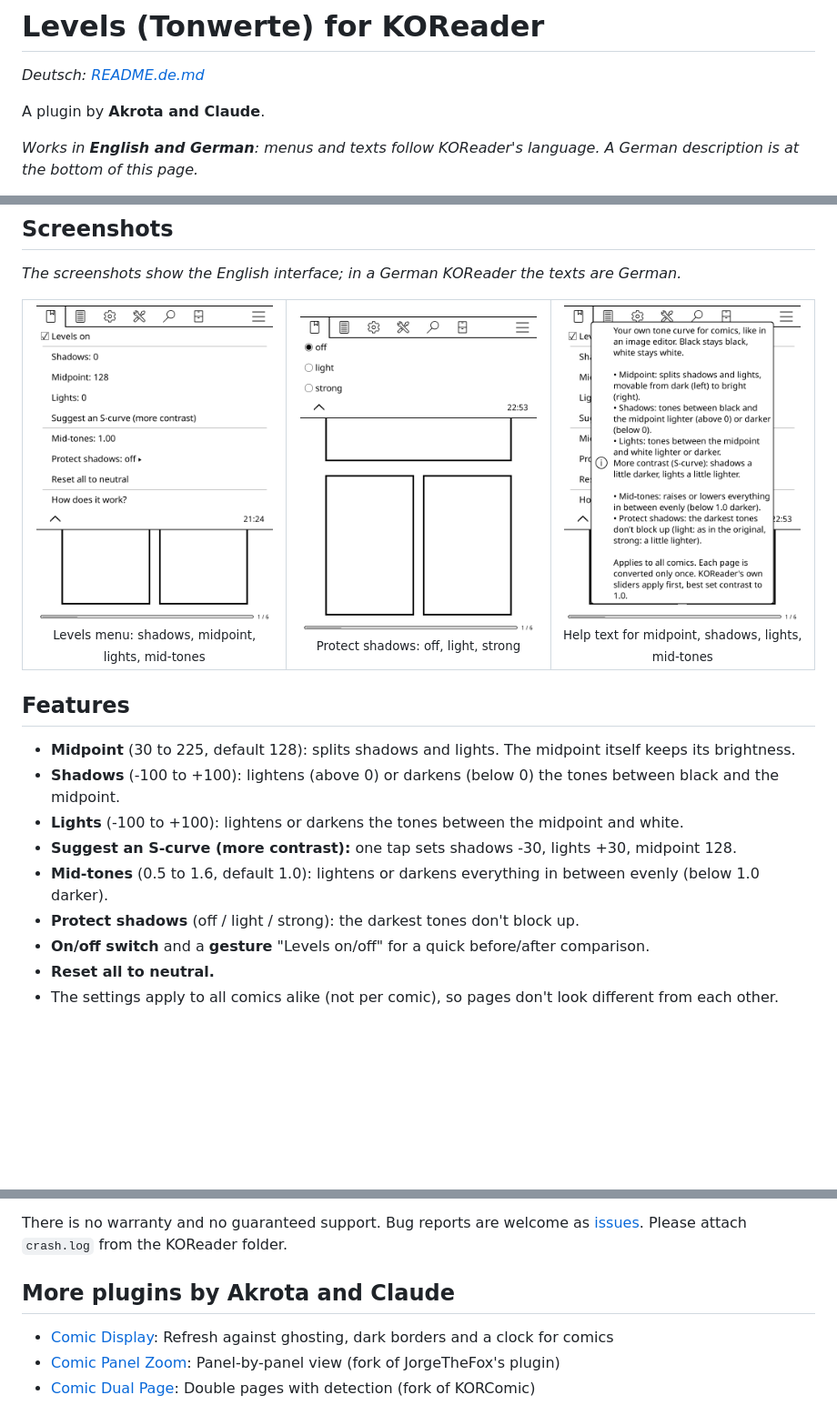
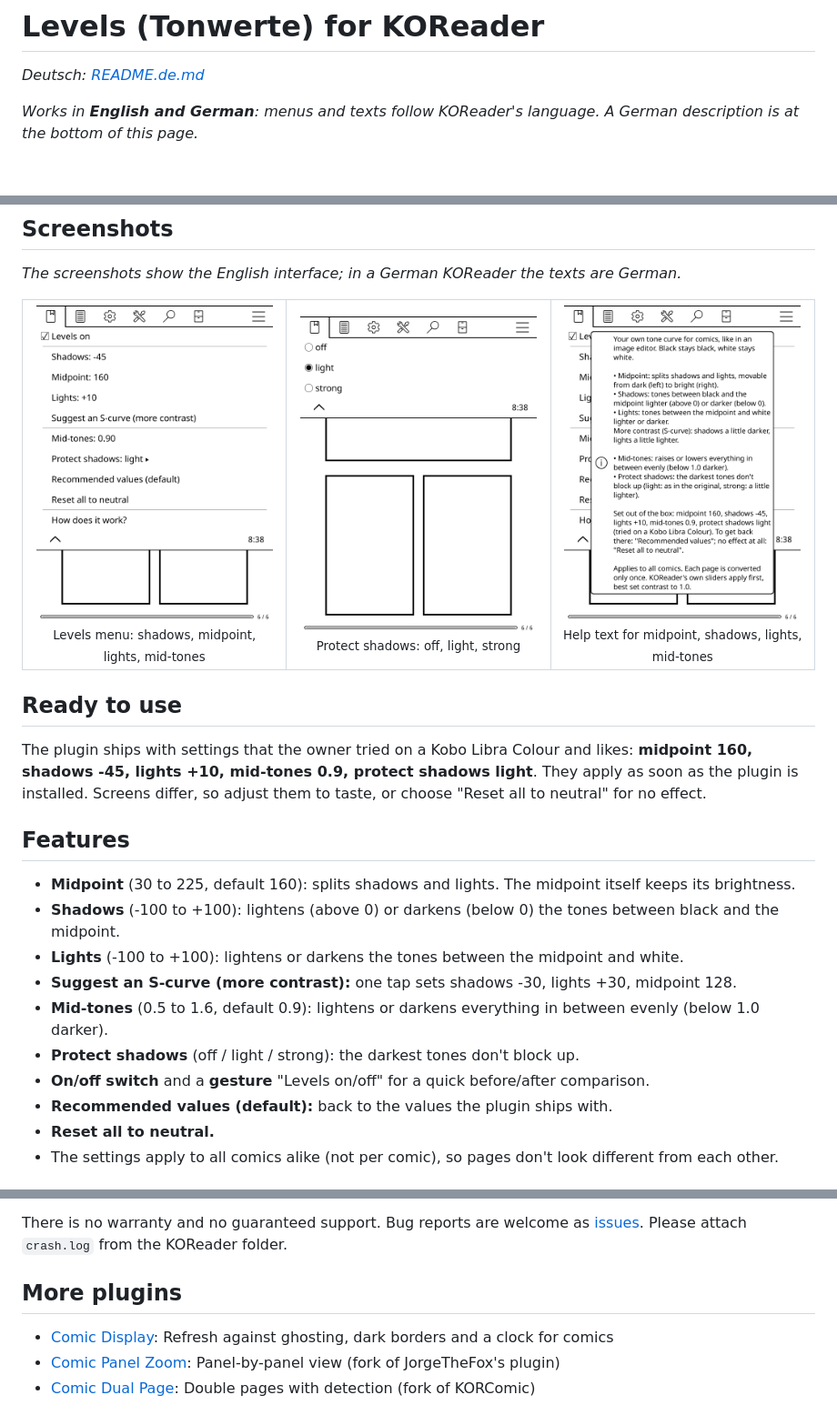
Before and after one commit to Akrota/koreader-comic-levels, a Markdown page: README.md, 3 parts joined by grey strips. Shown at 91% size. GitHub-like rendering; pictures changed too: docs/screenshots/how-it-works.png, docs/screenshots/menu.png, docs/screenshots/protect-shadows.png; blank space fills up the shorter version.

```diff
--- a/README.md
+++ b/README.md
@@ -1,9 +1,6 @@
 # Levels (Tonwerte) for KOReader
 
 *Deutsch: [README.de.md](README.de.md)*
-
-<!-- byline -->
-A plugin by **Akrota and Claude**.
 
 <!-- lang-note -->
 *Works in **English and German**: menus and texts follow KOReader's language. A German description is at the bottom of this page.*
@@ -24,15 +21,20 @@ A KOReader plugin with your own tone curve for comics, like in an image editor.
 <tr><td align="center" valign="top" width="33%"><img src="docs/screenshots/menu.png" width="260" alt="Levels menu: shadows, midpoint, lights, mid-tones"><br><sub>Levels menu: shadows, midpoint, lights, mid-tones</sub></td><td align="center" valign="top" width="33%"><img src="docs/screenshots/protect-shadows.png" width="260" alt="Protect shadows: off, light, strong"><br><sub>Protect shadows: off, light, strong</sub></td><td align="center" valign="top" width="33%"><img src="docs/screenshots/how-it-works.png" width="260" alt="Help text for midpoint, shadows, lights, mid-tones"><br><sub>Help text for midpoint, shadows, lights, mid-tones</sub></td></tr>
 </table>
 
+## Ready to use
+
+The plugin ships with settings that the owner tried on a Kobo Libra Colour and likes: **midpoint 160, shadows -45, lights +10, mid-tones 0.9, protect shadows light**. They apply as soon as the plugin is installed. Screens differ, so adjust them to taste, or choose "Reset all to neutral" for no effect.
+
 ## Features
 
-- **Midpoint** (30 to 225, default 128): splits shadows and lights. The midpoint itself keeps its brightness.
+- **Midpoint** (30 to 225, default 160): splits shadows and lights. The midpoint itself keeps its brightness.
 - **Shadows** (-100 to +100): lightens (above 0) or darkens (below 0) the tones between black and the midpoint.
 - **Lights** (-100 to +100): lightens or darkens the tones between the midpoint and white.
 - **Suggest an S-curve (more contrast):** one tap sets shadows -30, lights +30, midpoint 128.
-- **Mid-tones** (0.5 to 1.6, default 1.0): lightens or darkens everything in between evenly (below 1.0 darker).
+- **Mid-tones** (0.5 to 1.6, default 0.9): lightens or darkens everything in between evenly (below 1.0 darker).
 - **Protect shadows** (off / light / strong): the darkest tones don't block up.
 - **On/off switch** and a **gesture** "Levels on/off" for a quick before/after comparison.
+- **Recommended values (default):** back to the values the plugin ships with.
 - **Reset all to neutral.**
 - The settings apply to all comics alike (not per comic), so pages don't look different from each other.
 
@@ -80,7 +82,7 @@ The code was written entirely by **Claude**, an AI by Anthropic (in Claude Code)
 
 There is no warranty and no guaranteed support. Bug reports are welcome as [issues](../../issues). Please attach `crash.log` from the KOReader folder.
 
-## More plugins by Akrota and Claude
+## More plugins
 
 - [Comic Display](https://github.com/Akrota/koreader-comic-display): Refresh against ghosting, dark borders and a clock for comics
 - [Comic Panel Zoom](https://github.com/Akrota/koreader-comic-panel-zoom): Panel-by-panel view (fork of JorgeTheFox's plugin)
```
Also changed, not shown: CHANGELOG.md (+4 -0 lines), README.de.md (+8 -6 lines), 3 other files.
